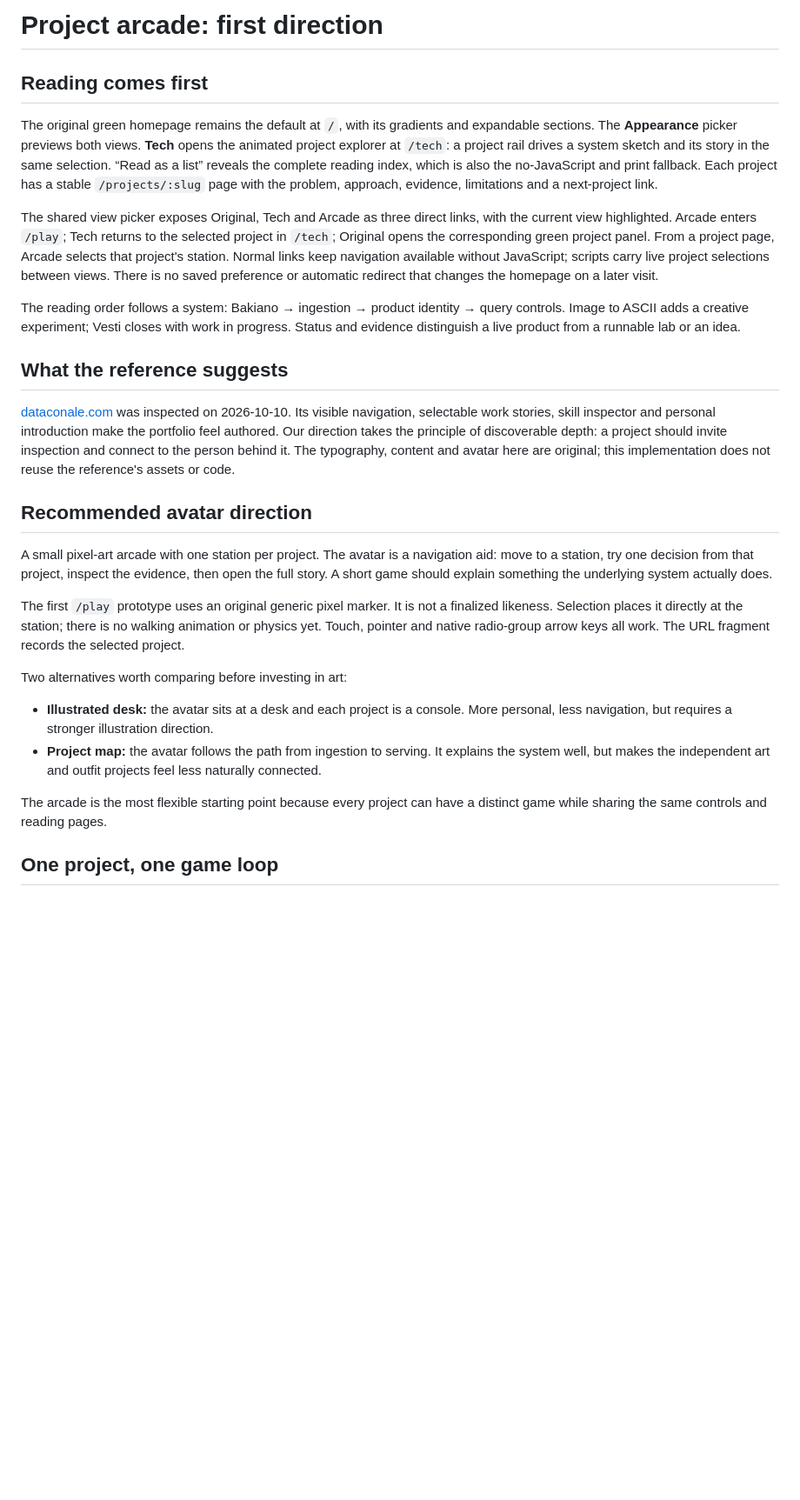
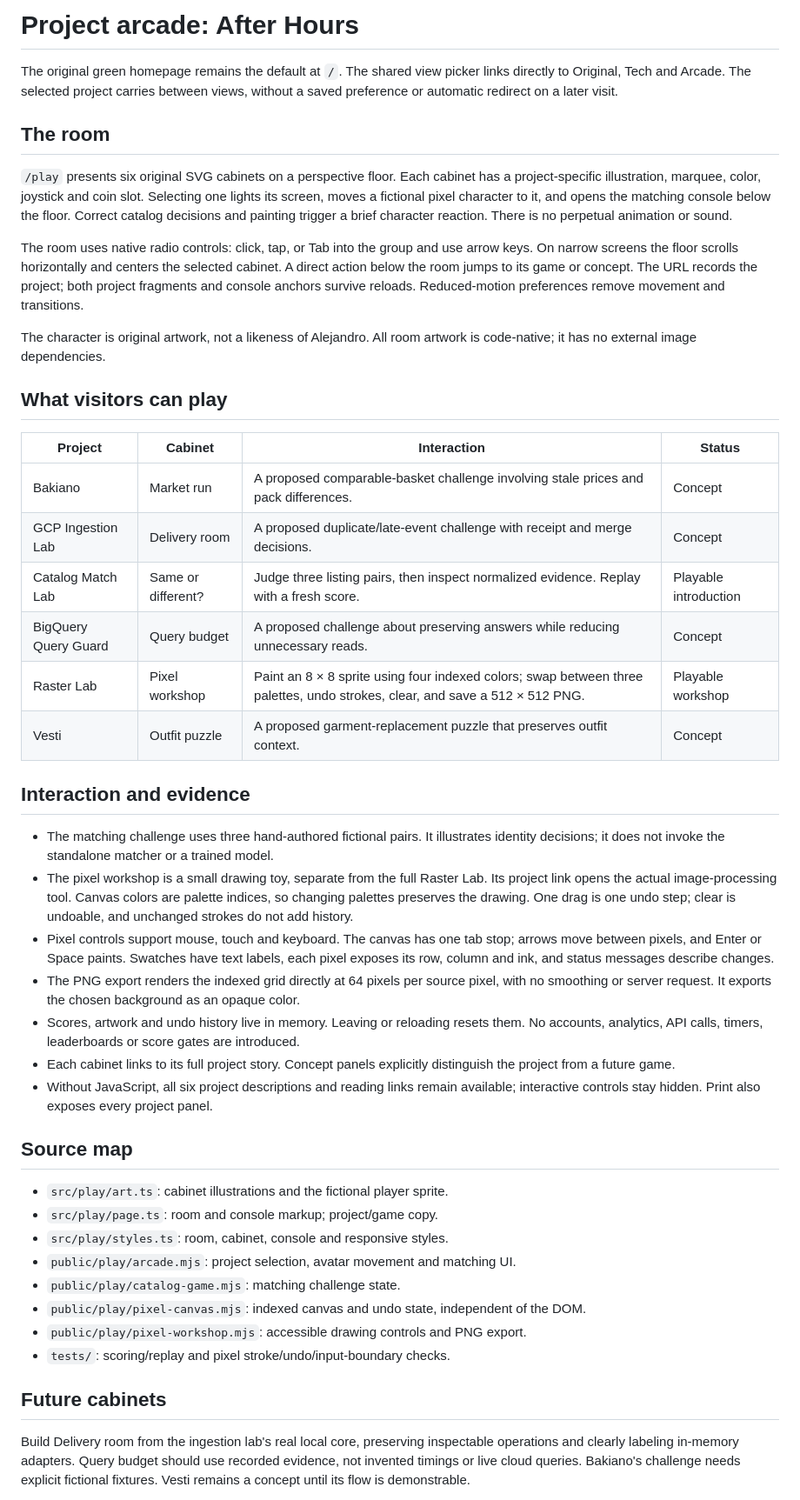
Before and after one commit to alejandrofrank/alejandrofrank-eng, a Markdown page: docs/project-arcade.md, the part around one of its changes. Shown at 87% size. Drawn GitHub-style; blank space fills up the shorter version.

```diff
--- a/docs/project-arcade.md
+++ b/docs/project-arcade.md
@@ -1,29 +1,48 @@
-# Project arcade: first direction
+# Project arcade: After Hours
 
-## Reading comes first
+The original green homepage remains the default at `/`. The shared view picker links directly to Original, Tech and Arcade. The selected project carries between views, without a saved preference or automatic redirect on a later visit.
 
-The original green homepage remains the default at `/`, with its gradients and expandable sections. The **Appearance** picker previews both views. **Tech** opens the animated project explorer at `/tech`: a project rail drives a system sketch and its story in the same selection. “Read as a list” reveals the complete reading index, which is also the no-JavaScript and print fallback. Each project has a stable `/projects/:slug` page with the problem, approach, evidence, limitations and a next-project link.
+## The room
 
-The shared view picker exposes Original, Tech and Arcade as three direct links, with the current view highlighted. Arcade enters `/play`; Tech returns to the selected project in `/tech`; Original opens the corresponding green project panel. From a project page, Arcade selects that project's station. Normal links keep navigation available without JavaScript; scripts carry live project selections between views. There is no saved preference or automatic redirect that changes the homepage on a later visit.
+`/play` presents six original SVG cabinets on a perspective floor. Each cabinet has a project-specific illustration, marquee, color, joystick and coin slot. Selecting one lights its screen, moves a fictional pixel character to it, and opens the matching console below the floor. Correct catalog decisions and painting trigger a brief character reaction. There is no perpetual animation or sound.
 
-The reading order follows a system: Bakiano → ingestion → product identity → query controls. Image to ASCII adds a creative experiment; Vesti closes with work in progress. Status and evidence distinguish a live product from a runnable lab or an idea.
+The room uses native radio controls: click, tap, or Tab into the group and use arrow keys. On narrow screens the floor scrolls horizontally and centers the selected cabinet. A direct action below the room jumps to its game or concept. The URL records the project; both project fragments and console anchors survive reloads. Reduced-motion preferences remove movement and transitions.
 
-## What the reference suggests
+The character is original artwork, not a likeness of Alejandro. All room artwork is code-native; it has no external image dependencies.
 
-[dataconale.com](https://dataconale.com/) was inspected on 2026-10-10. Its visible navigation, selectable work stories, skill inspector and personal introduction make the portfolio feel authored. Our direction takes the principle of discoverable depth: a project should invite inspection and connect to the person behind it. The typography, content and avatar here are original; this implementation does not reuse the reference's assets or code.
+## What visitors can play
 
-## Recommended avatar direction
+| Project | Cabinet | Interaction | Status |
+| --- | --- | --- | --- |
+| Bakiano | Market run | A proposed comparable-basket challenge involving stale prices and pack differences. | Concept |
+| GCP Ingestion Lab | Delivery room | A proposed duplicate/late-event challenge with receipt and merge decisions. | Concept |
+| Catalog Match Lab | Same or different? | Judge three listing pairs, then inspect normalized evidence. Replay with a fresh score. | Playable introduction |
+| BigQuery Query Guard | Query budget | A proposed challenge about preserving answers while reducing unnecessary reads. | Concept |
+| Raster Lab | Pixel workshop | Paint an 8 × 8 sprite using four indexed colors; swap between three palettes, undo strokes, clear, and save a 512 × 512 PNG. | Playable workshop |
+| Vesti | Outfit puzzle | A proposed garment-replacement puzzle that preserves outfit context. | Concept |
 
-A small pixel-art arcade with one station per project. The avatar is a navigation aid: move to a station, try one decision from that project, inspect the evidence, then open the full story. A short game should explain something the underlying system actually does.
+## Interaction and evidence
 
-The first `/play` prototype uses an original generic pixel marker. It is not a finalized likeness. Selection places it directly at the station; there is no walking animation or physics yet. Touch, pointer and native radio-group arrow keys all work. The URL fragment records the selected project.
+- The matching challenge uses three hand-authored fictional pairs. It illustrates identity decisions; it does not invoke the standalone matcher or a trained model.
+- The pixel workshop is a small drawing toy, separate from the full Raster Lab. Its project link opens the actual image-processing tool. Canvas colors are palette indices, so changing palettes preserves the drawing. One drag is one undo step; clear is undoable, and unchanged strokes do not add history.
+- Pixel controls support mouse, touch and keyboard. The canvas has one tab stop; arrows move between pixels, and Enter or Space paints. Swatches have text labels, each pixel exposes its row, column and ink, and status messages describe changes.
+- The PNG export renders the indexed grid directly at 64 pixels per source pixel, with no smoothing or server request. It exports the chosen background as an opaque color.
+- Scores, artwork and undo history live in memory. Leaving or reloading resets them. No accounts, analytics, API calls, timers, leaderboards or score gates are introduced.
+- Each cabinet links to its full project story. Concept panels explicitly distinguish the project from a future game.
+- Without JavaScript, all six project descriptions and reading links remain available; interactive controls stay hidden. Print also exposes every project panel.
 
-Two alternatives worth comparing before investing in art:
+## Source map
 
-- **Illustrated desk:** the avatar sits at a desk and each project is a console. More personal, less navigation, but requires a stronger illustration direction.
-- **Project map:** the avatar follows the path from ingestion to serving. It explains the system well, but makes the independent art and outfit projects feel less naturally connected.
+- `src/play/art.ts`: cabinet illustrations and the fictional player sprite.
+- `src/play/page.ts`: room and console markup; project/game copy.
+- `src/play/styles.ts`: room, cabinet, console and responsive styles.
+- `public/play/arcade.mjs`: project selection, avatar movement and matching UI.
+- `public/play/catalog-game.mjs`: matching challenge state.
+- `public/play/pixel-canvas.mjs`: indexed canvas and undo state, independent of the DOM.
+- `public/play/pixel-workshop.mjs`: accessible drawing controls and PNG export.
+- `tests/`: scoring/replay and pixel stroke/undo/input-boundary checks.
 
-The arcade is the most flexible starting point because every project can have a distinct game while sharing the same controls and reading pages.
+## Future cabinets
 
-## One project, one game loop
+Build Delivery room from the ingestion lab's real local core, preserving inspectable operations and clearly labeling in-memory adapters. Query budget should use recorded evidence, not invented timings or live cloud queries. Bakiano's challenge needs explicit fictional fixtures. Vesti remains a concept until its flow is demonstrable.
 
```
Also changed, not shown: other parts of docs/project-arcade.md (+1 -26 lines), README.md (+2 -2 lines).
